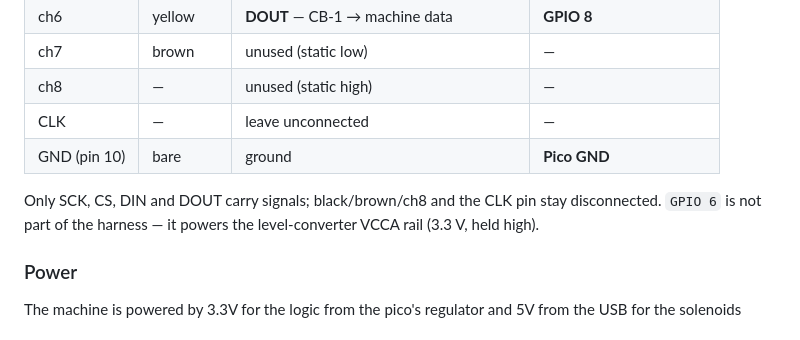
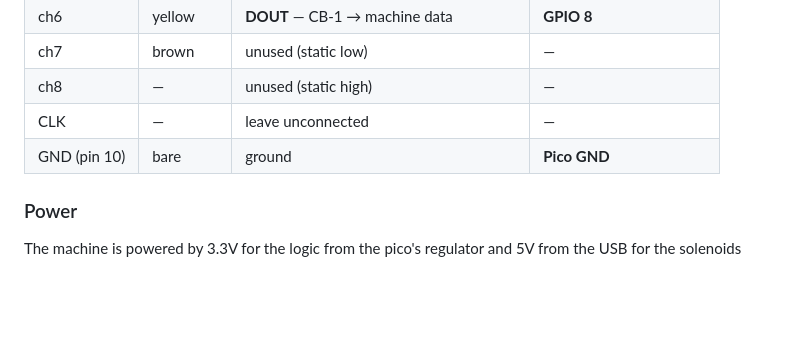
Before and after one commit to electricwool/kh970-CB1-Emulator, a Markdown page: V0.1/rp2040/PINOUT.md, the part around the change. Rendered like a GitHub page; blank space fills up the shorter version.

```diff
--- a/V0.1/rp2040/PINOUT.md
+++ b/V0.1/rp2040/PINOUT.md
@@ -51,10 +51,6 @@ CSV `Channel 0`):
 | CLK | — | leave unconnected | — |
 | GND (pin 10) | bare | ground | **Pico GND** |
 
-Only SCK, CS, DIN and DOUT carry signals; black/brown/ch8 and the CLK pin
-stay disconnected.  `GPIO 6` is not part of the harness — it powers the
-level-converter VCCA rail (3.3 V, held high).
-
 ### Power
 
 The machine is powered by 3.3V for the logic from the pico's regulator and 5V from the USB for the solenoids
```
